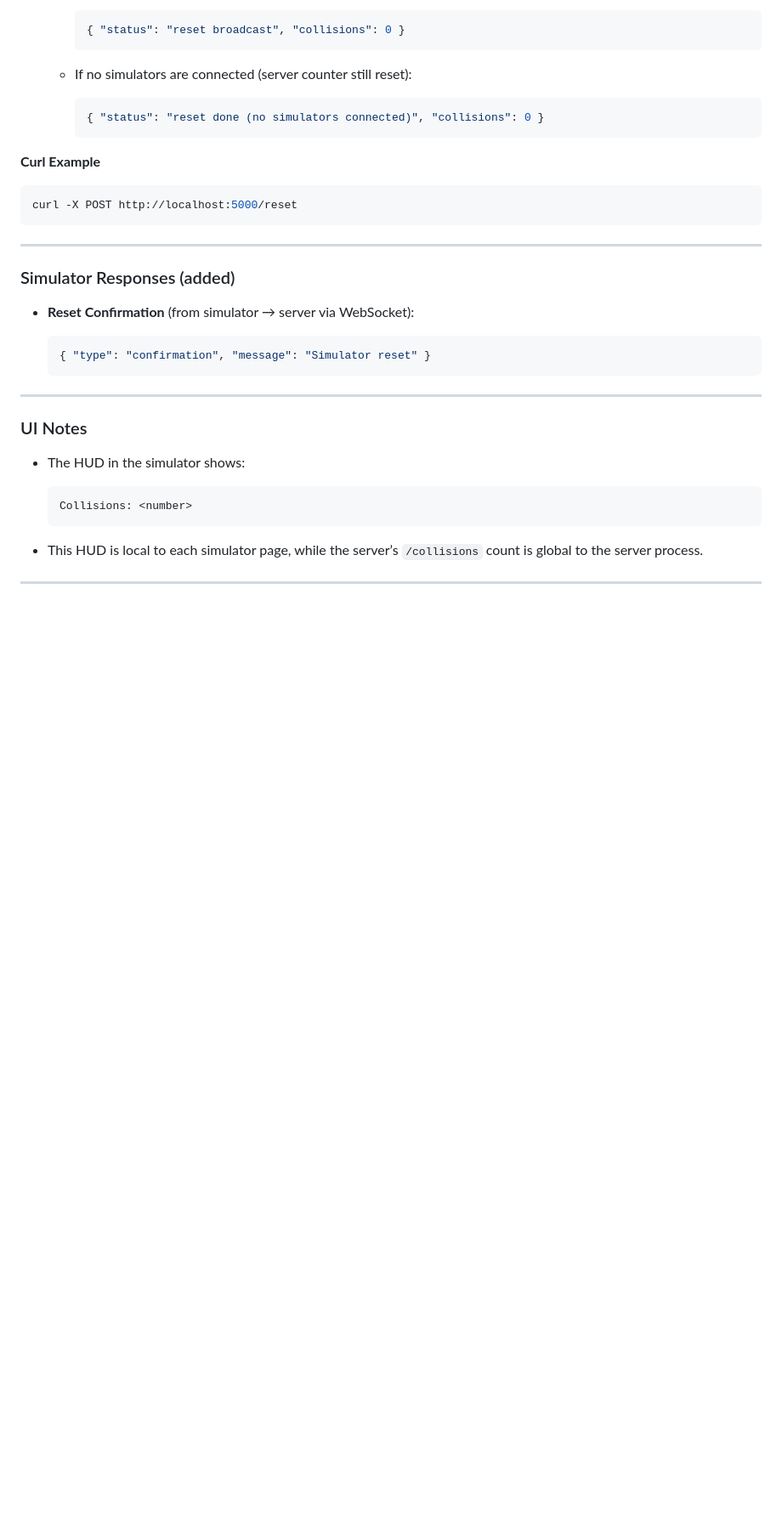
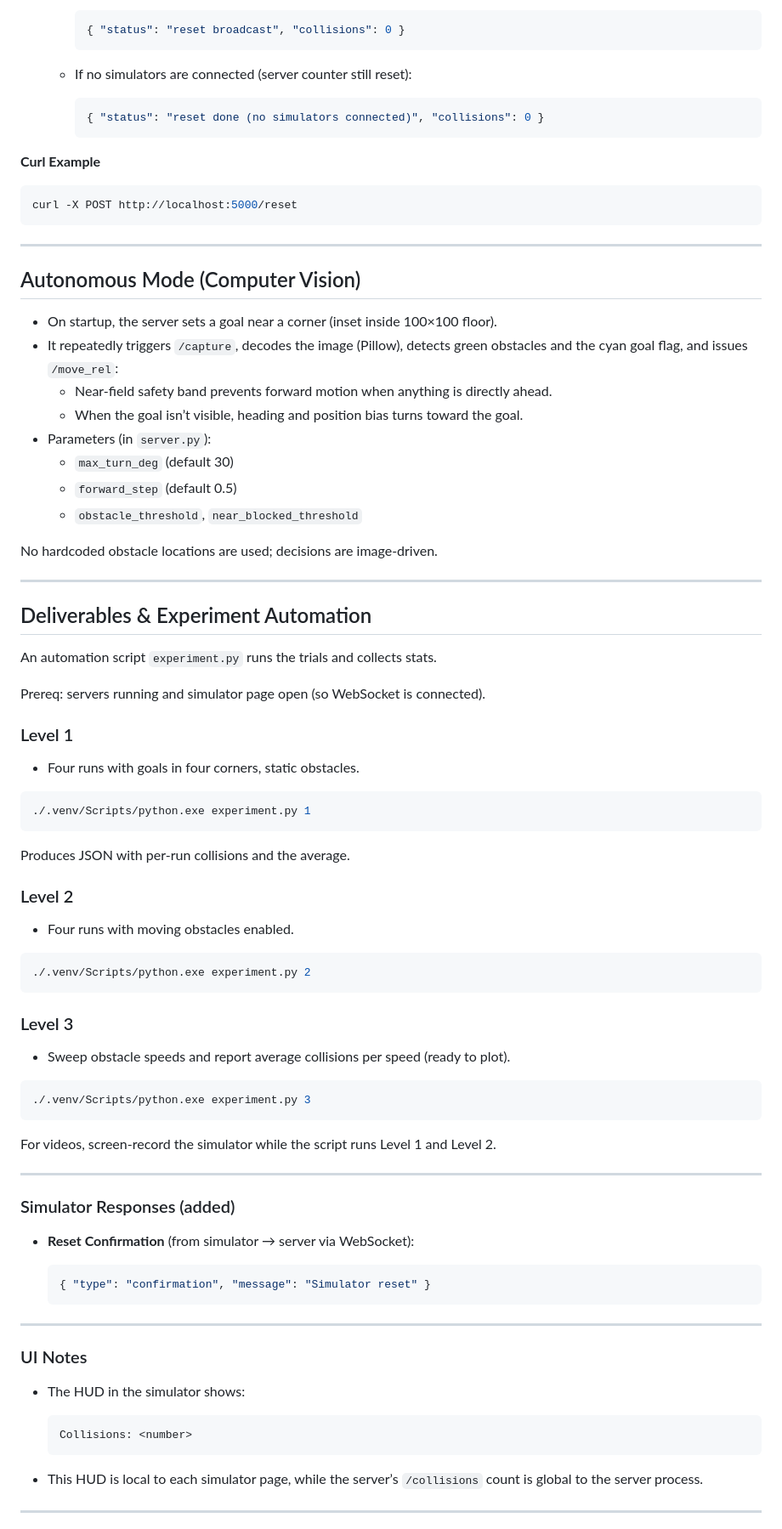
Before and after one commit to Kunal-Pathak27/Sim-1, a Markdown page: readme.md, the part around the change printed below. Shown: that part at 85% size. GitHub-like rendering; blank space fills up the shorter version.

````diff
--- a/readme.md
+++ b/readme.md
@@ -401,6 +415,50 @@ curl -X POST http://localhost:5000/reset
 
 ---
 
+## Autonomous Mode (Computer Vision)
+
+- On startup, the server sets a goal near a corner (inset inside 100×100 floor).
+- It repeatedly triggers `/capture`, decodes the image (Pillow), detects green obstacles and the cyan goal flag, and issues `/move_rel`:
+  - Near-field safety band prevents forward motion when anything is directly ahead.
+  - When the goal isn’t visible, heading and position bias turns toward the goal.
+- Parameters (in `server.py`):
+  - `max_turn_deg` (default 30)
+  - `forward_step` (default 0.5)
+  - `obstacle_threshold`, `near_blocked_threshold`
+
+No hardcoded obstacle locations are used; decisions are image-driven.
+
+---
+
+## Deliverables & Experiment Automation
+
+An automation script `experiment.py` runs the trials and collects stats.
+
+Prereq: servers running and simulator page open (so WebSocket is connected).
+
+### Level 1
+- Four runs with goals in four corners, static obstacles.
+```bash
+./.venv/Scripts/python.exe experiment.py 1
+```
+Produces JSON with per-run collisions and the average.
+
+### Level 2
+- Four runs with moving obstacles enabled.
+```bash
+./.venv/Scripts/python.exe experiment.py 2
+```
+
+### Level 3
+- Sweep obstacle speeds and report average collisions per speed (ready to plot).
+```bash
+./.venv/Scripts/python.exe experiment.py 3
+```
+
+For videos, screen-record the simulator while the script runs Level 1 and Level 2.
+
+---
+
 ### Simulator Responses (added)
 
 * **Reset Confirmation** (from simulator → server via WebSocket):
````
Also changed, not shown: other parts of readme.md (+36 -22 lines).
